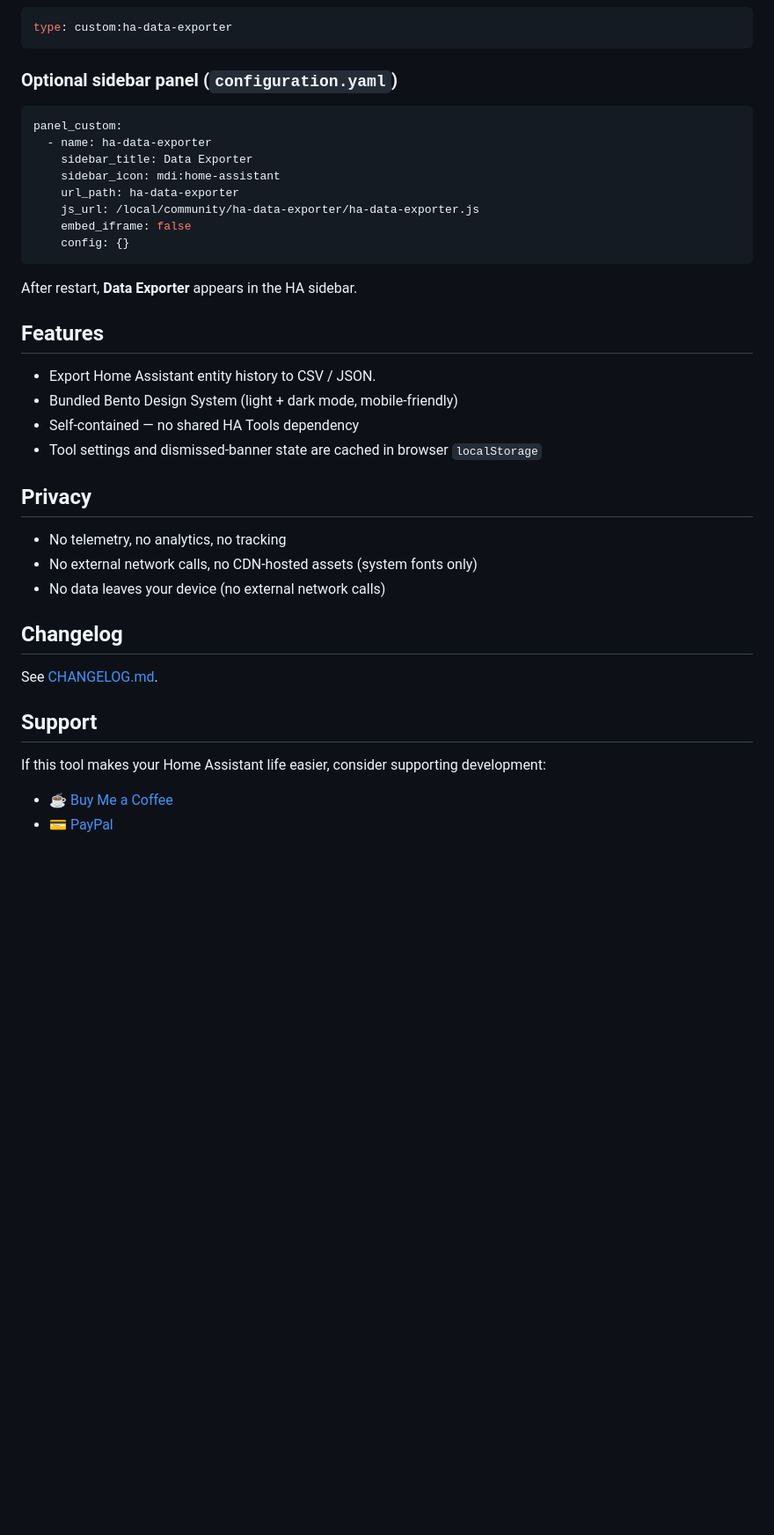
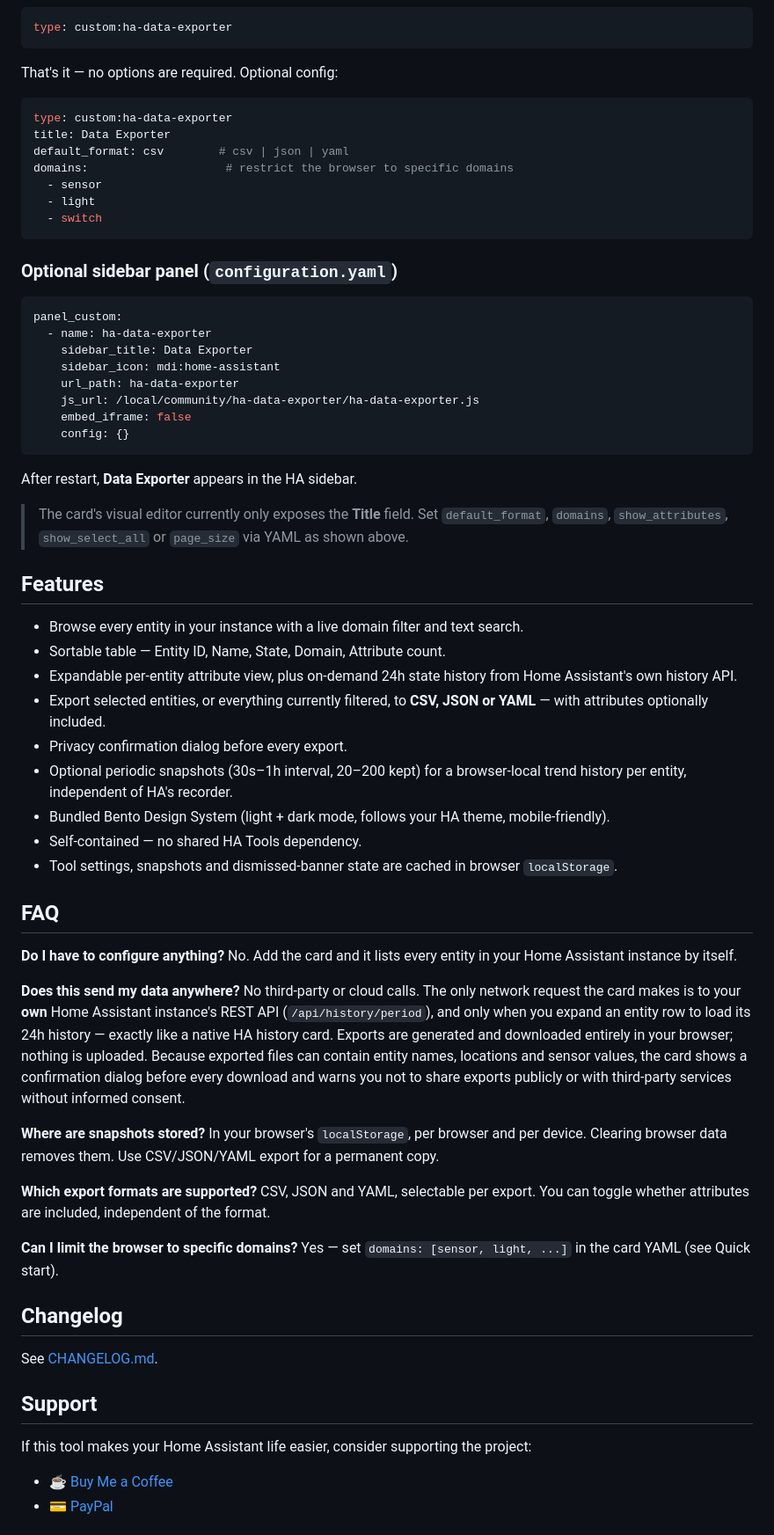
Before and after one commit to MacSiem/ha-data-exporter, a Markdown page: README.md, the part around one of its changes. Shown at 88% size. Drawn GitHub-style; blank space fills up the shorter version.

````diff
--- a/README.md
+++ b/README.md
@@ -28,6 +63,18 @@ Export Home Assistant entity history to CSV / JSON.
 
 ```yaml
 type: custom:ha-data-exporter
+```
+
+That's it — no options are required. Optional config:
+
+```yaml
+type: custom:ha-data-exporter
+title: Data Exporter
+default_format: csv        # csv | json | yaml
+domains:                    # restrict the browser to specific domains
+  - sensor
+  - light
+  - switch
 ```
 
 ### Optional sidebar panel (`configuration.yaml`)
@@ -45,24 +92,58 @@ panel_custom:
 
 After restart, **Data Exporter** appears in the HA sidebar.
 
+> The card's visual editor currently only exposes the **Title** field. Set
+> `default_format`, `domains`, `show_attributes`, `show_select_all` or
+> `page_size` via YAML as shown above.
+
 ## Features
 
-- Export Home Assistant entity history to CSV / JSON.
-- Bundled Bento Design System (light + dark mode, mobile-friendly)
-- Self-contained — no shared HA Tools dependency
-- Tool settings and dismissed-banner state are cached in browser `localStorage`
-## Privacy
+- Browse every entity in your instance with a live domain filter and text search.
+- Sortable table — Entity ID, Name, State, Domain, Attribute count.
+- Expandable per-entity attribute view, plus on-demand 24h state history from
+  Home Assistant's own history API.
+- Export selected entities, or everything currently filtered, to **CSV, JSON
+  or YAML** — with attributes optionally included.
+- Privacy confirmation dialog before every export.
+- Optional periodic snapshots (30s–1h interval, 20–200 kept) for a
+  browser-local trend history per entity, independent of HA's recorder.
+- Bundled Bento Design System (light + dark mode, follows your HA theme, mobile-friendly).
+- Self-contained — no shared HA Tools dependency.
+- Tool settings, snapshots and dismissed-banner state are cached in browser `localStorage`.
 
-- No telemetry, no analytics, no tracking
-- No external network calls, no CDN-hosted assets (system fonts only)
-- No data leaves your device (no external network calls)
+## FAQ
+
+**Do I have to configure anything?**
+No. Add the card and it lists every entity in your Home Assistant instance by itself.
+
+**Does this send my data anywhere?**
+No third-party or cloud calls. The only network request the card makes is to
+your **own** Home Assistant instance's REST API (`/api/history/period`), and
+only when you expand an entity row to load its 24h history — exactly like a
+native HA history card. Exports are generated and downloaded entirely in your
+browser; nothing is uploaded. Because exported files can contain entity names,
+locations and sensor values, the card shows a confirmation dialog before every
+download and warns you not to share exports publicly or with third-party
+services without informed consent.
+
+**Where are snapshots stored?**
+In your browser's `localStorage`, per browser and per device. Clearing browser
+data removes them. Use CSV/JSON/YAML export for a permanent copy.
+
+**Which export formats are supported?**
+CSV, JSON and YAML, selectable per export. You can toggle whether attributes
+are included, independent of the format.
+
+**Can I limit the browser to specific domains?**
+Yes — set `domains: [sensor, light, ...]` in the card YAML (see Quick start).
+
 ## Changelog
 
 See [CHANGELOG.md](CHANGELOG.md).
 
 ## Support
 
-If this tool makes your Home Assistant life easier, consider supporting development:
+If this tool makes your Home Assistant life easier, consider supporting the project:
 
 - [☕ Buy Me a Coffee](https://buymeacoffee.com/macsiem)
 - [💳 PayPal](https://www.paypal.com/donate/?hosted_button_id=Y967H4PLRBN8W)
````
Also changed, not shown: other parts of README.md (+43 -8 lines), docs/screenshots/card-main-dark.png (added), docs/screenshots/card-main-light.png (added), 1 other file.
